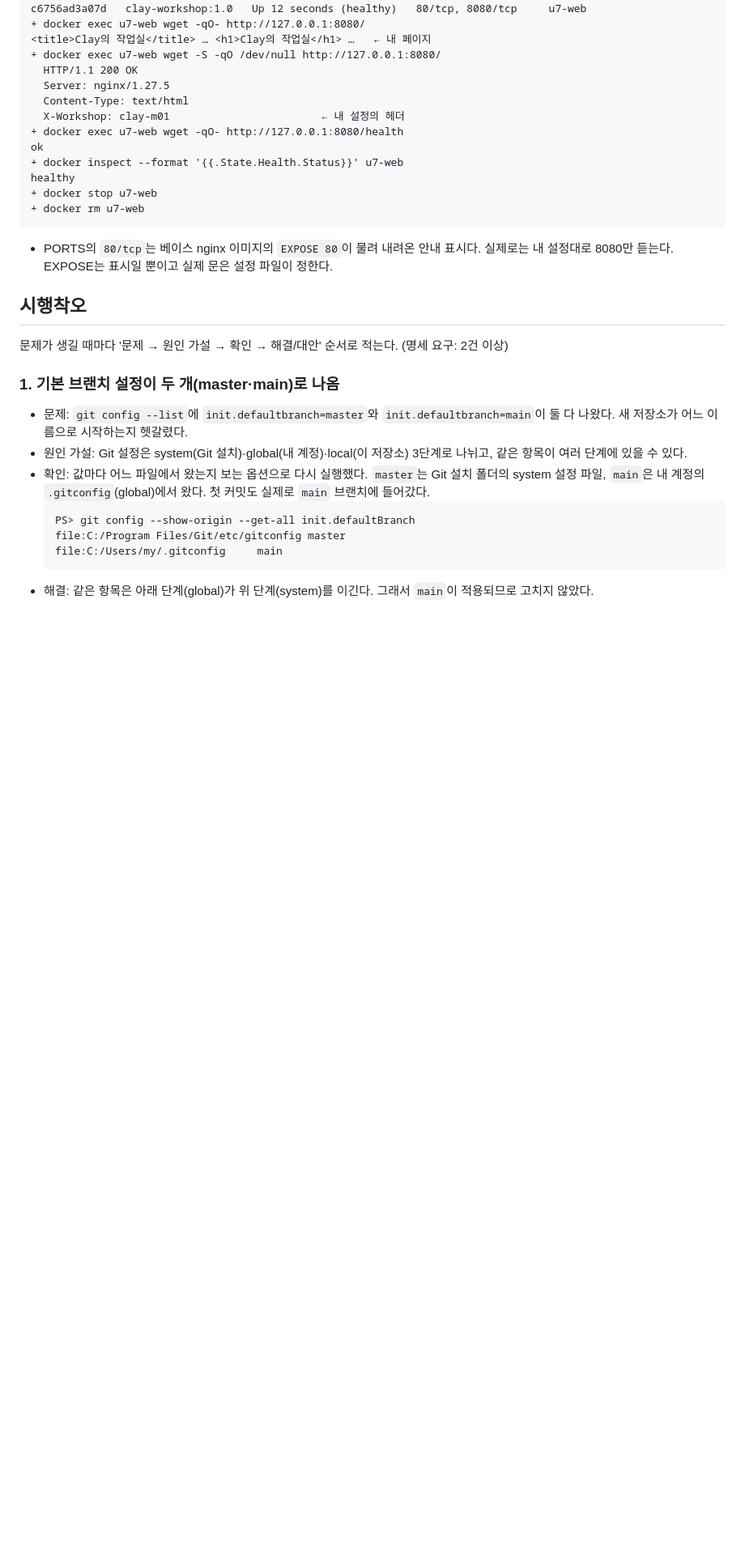
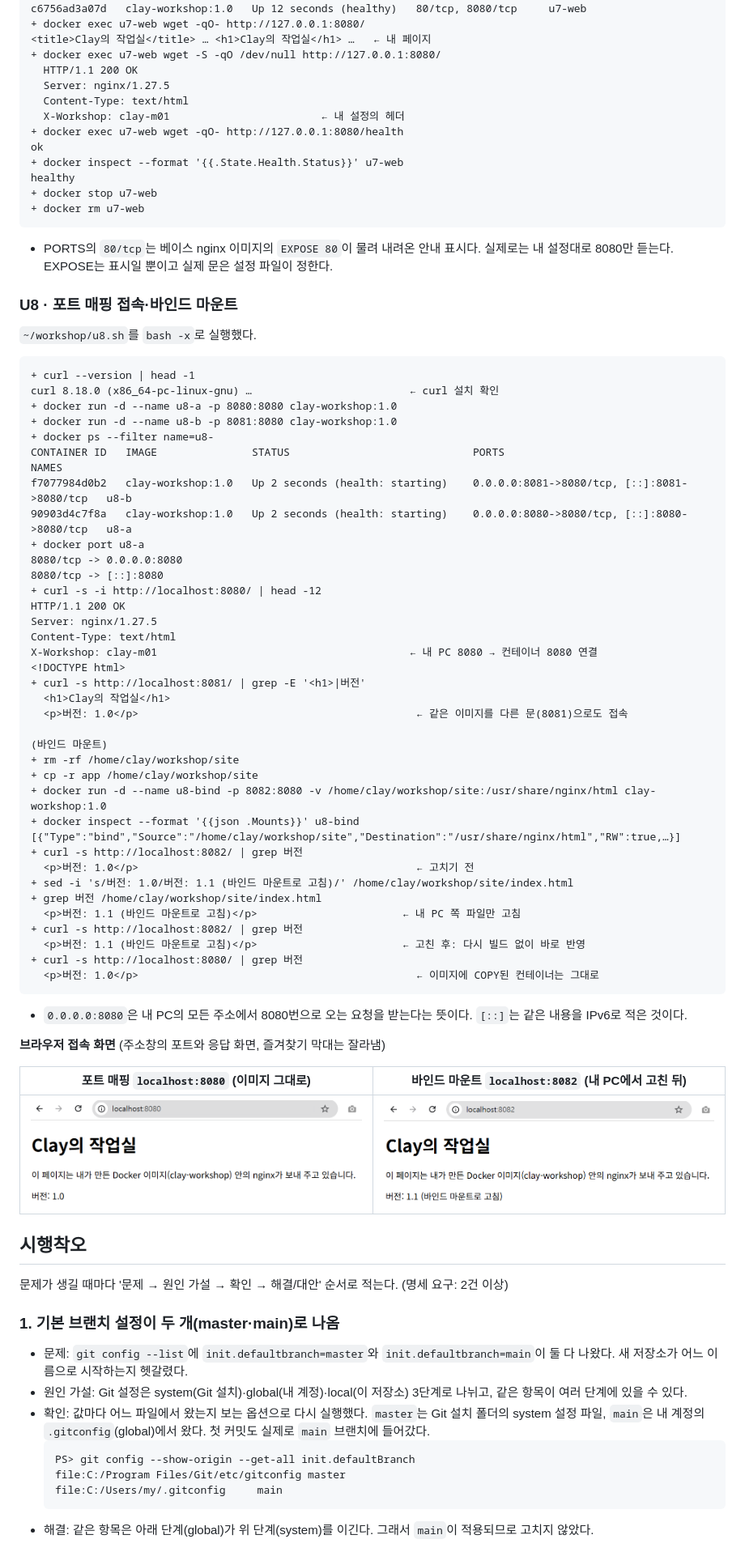
Before and after one commit to Clay-pieup/Codyssey_AIO_Mission_01, a Markdown page: LEARNING.md, the part around one of its changes. Shown at 81% size. Rendered like a GitHub page; pictures changed too: images/u8_bind_8082.png (added), images/u8_port_8080.png (added); blank space fills up the shorter version.

````diff
--- a/LEARNING.md
+++ b/LEARNING.md
@@ -424,6 +429,54 @@ healthy
 ```
 - PORTS의 `80/tcp`는 베이스 nginx 이미지의 `EXPOSE 80`이 물려 내려온 안내 표시다. 실제로는 내 설정대로 8080만 듣는다. EXPOSE는 표시일 뿐이고 실제 문은 설정 파일이 정한다.
 
+### U8 · 포트 매핑 접속·바인드 마운트
+`~/workshop/u8.sh`를 `bash -x`로 실행했다.
+```
++ curl --version | head -1
+curl 8.18.0 (x86_64-pc-linux-gnu) …                         ← curl 설치 확인
++ docker run -d --name u8-a -p 8080:8080 clay-workshop:1.0
++ docker run -d --name u8-b -p 8081:8080 clay-workshop:1.0
++ docker ps --filter name=u8-
+CONTAINER ID   IMAGE               STATUS                             PORTS                                         NAMES
+f7077984d0b2   clay-workshop:1.0   Up 2 seconds (health: starting)    0.0.0.0:8081->8080/tcp, [::]:8081->8080/tcp   u8-b
+90903d4c7f8a   clay-workshop:1.0   Up 2 seconds (health: starting)    0.0.0.0:8080->8080/tcp, [::]:8080->8080/tcp   u8-a
++ docker port u8-a
+8080/tcp -> 0.0.0.0:8080
+8080/tcp -> [::]:8080
++ curl -s -i http://localhost:8080/ | head -12
+HTTP/1.1 200 OK
+Server: nginx/1.27.5
+Content-Type: text/html
+X-Workshop: clay-m01                                        ← 내 PC 8080 → 컨테이너 8080 연결
+<!DOCTYPE html>
++ curl -s http://localhost:8081/ | grep -E '<h1>|버전'
+  <h1>Clay의 작업실</h1>
+  <p>버전: 1.0</p>                                            ← 같은 이미지를 다른 문(8081)으로도 접속
+
+(바인드 마운트)
++ rm -rf /home/clay/workshop/site
++ cp -r app /home/clay/workshop/site
++ docker run -d --name u8-bind -p 8082:8080 -v /home/clay/workshop/site:/usr/share/nginx/html clay-workshop:1.0
++ docker inspect --format '{{json .Mounts}}' u8-bind
+[{"Type":"bind","Source":"/home/clay/workshop/site","Destination":"/usr/share/nginx/html","RW":true,…}]
++ curl -s http://localhost:8082/ | grep 버전
+  <p>버전: 1.0</p>                                            ← 고치기 전
++ sed -i 's/버전: 1.0/버전: 1.1 (바인드 마운트로 고침)/' /home/clay/workshop/site/index.html
++ grep 버전 /home/clay/workshop/site/index.html
+  <p>버전: 1.1 (바인드 마운트로 고침)</p>                       ← 내 PC 쪽 파일만 고침
++ curl -s http://localhost:8082/ | grep 버전
+  <p>버전: 1.1 (바인드 마운트로 고침)</p>                       ← 고친 후: 다시 빌드 없이 바로 반영
++ curl -s http://localhost:8080/ | grep 버전
+  <p>버전: 1.0</p>                                            ← 이미지에 COPY된 컨테이너는 그대로
+```
+- `0.0.0.0:8080`은 내 PC의 모든 주소에서 8080번으로 오는 요청을 받는다는 뜻이다. `[::]`는 같은 내용을 IPv6로 적은 것이다.
+
+**브라우저 접속 화면** (주소창의 포트와 응답 화면, 즐겨찾기 막대는 잘라냄)
+
+| 포트 매핑 `localhost:8080` (이미지 그대로) | 바인드 마운트 `localhost:8082` (내 PC에서 고친 뒤) |
+|---|---|
+| ![8080 접속](images/u8_port_8080.png) | ![8082 접속](images/u8_bind_8082.png) |
+
 ## 시행착오
 문제가 생길 때마다 '문제 → 원인 가설 → 확인 → 해결/대안' 순서로 적는다. (명세 요구: 2건 이상)
 
````
Also changed, not shown: other parts of LEARNING.md (+13 -1 lines), README.md (+14 -5 lines).
